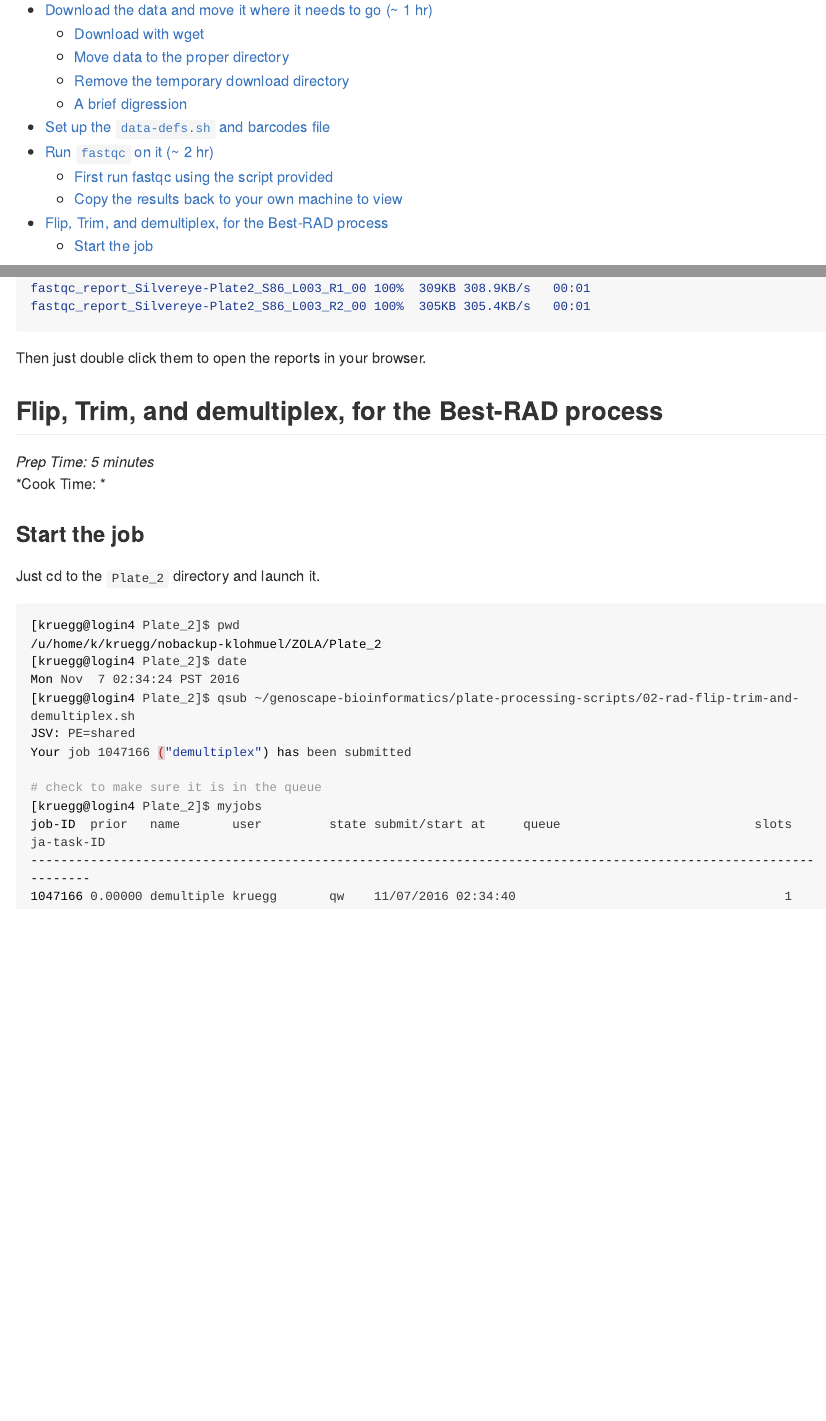
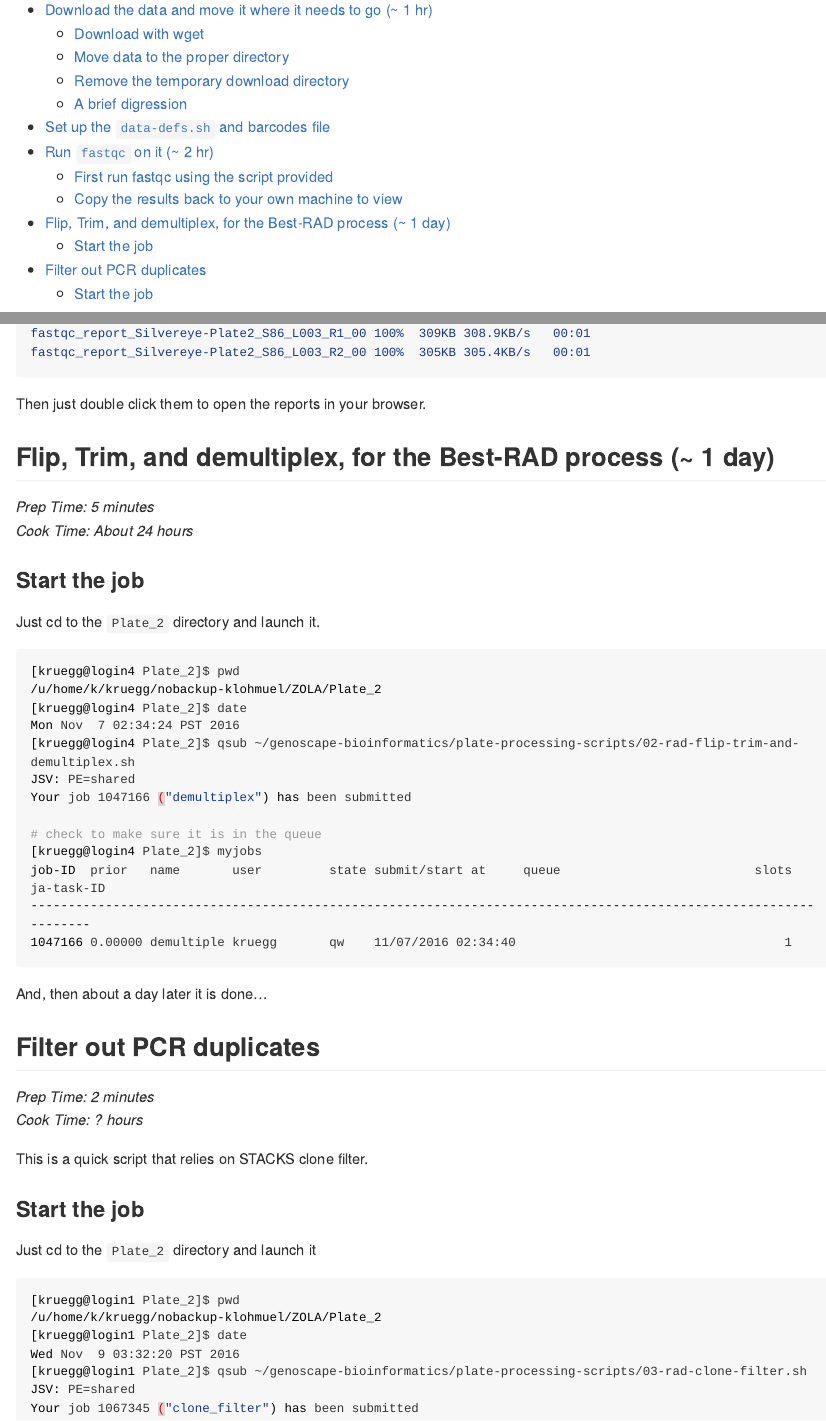
Before and after one commit to eriqande/genoscape-bioinformatics, an R Markdown document (user-notes/eric-anderson/step-by-step-Zosterops-plate-2.Rmd): the page in a window 1100 px wide, from 180 px down, and a second part further down, joined at a grey line. Rendered offline with R 4.5, knitr and Pandoc, with nearby package versions; long lines of code are wrapped.

Commit message:
Update user notes.

````diff
--- a/user-notes/eric-anderson/step-by-step-Zosterops-plate-2.Rmd
+++ b/user-notes/eric-anderson/step-by-step-Zosterops-plate-2.Rmd
@@ -199,9 +199,9 @@ fastqc_report_Silvereye-Plate2_S86_L003_R2_00 100%  305KB 305.4KB/s   00:01
 Then just double click them to open the reports in your browser.
 
 
-## Flip, Trim, and demultiplex, for the Best-RAD process
+## Flip, Trim, and demultiplex, for the Best-RAD process (~ 1 day)
 _Prep Time: 5 minutes_
-_Cook Time: _
+_Cook Time: About 24 hours_
 
 ### Start the job
 Just cd to the `Plate_2` directory and launch it.
@@ -220,3 +220,23 @@ job-ID  prior   name       user         state submit/start at     queue
 -----------------------------------------------------------------------------------------------------------------
 1047166 0.00000 demultiple kruegg       qw    11/07/2016 02:34:40                                    1
 ```
+
+And, then about a day later it is done...
+
+## Filter out PCR duplicates
+_Prep Time: 2 minutes_
+_Cook Time: ? hours_
+
+This is a quick script that relies on STACKS clone filter.
+
+### Start the job
+Just cd to the `Plate_2` directory and launch it
+```{sh, eval=FALSE}
+[kruegg@login1 Plate_2]$ pwd
+/u/home/k/kruegg/nobackup-klohmuel/ZOLA/Plate_2
+[kruegg@login1 Plate_2]$ date
+Wed Nov  9 03:32:20 PST 2016
+[kruegg@login1 Plate_2]$ qsub ~/genoscape-bioinformatics/plate-processing-scripts/03-rad-clone-filter.sh
+JSV: PE=shared
+Your job 1067345 ("clone_filter") has been submitted
+```
````
Also changed, not shown: user-notes/eric-anderson/step-by-step-Zosterops-plate-2.md.
